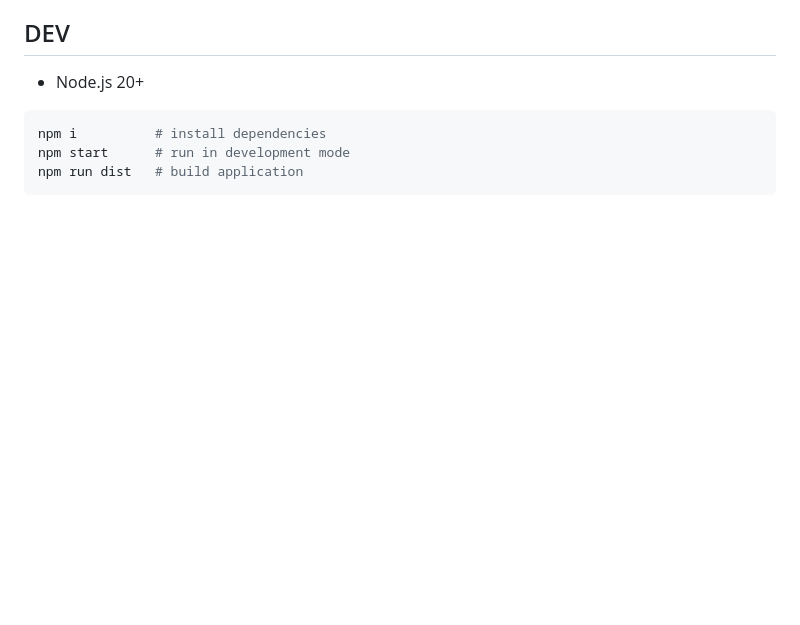
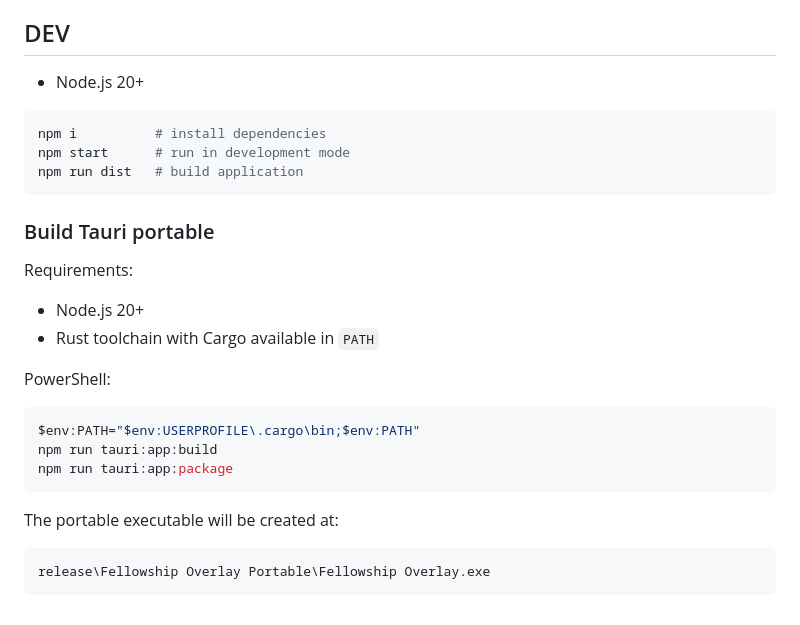
Before and after one commit to aovzerk/Fellowship-overlay, a Markdown page: README.md, the part around one of its changes. GitHub-like rendering; blank space fills up the shorter version.

````diff
--- a/README.md
+++ b/README.md
@@ -95,3 +95,21 @@ npm i          # install dependencies
 npm start      # run in development mode
 npm run dist   # build application
 ```
+
+### Build Tauri portable
+
+Requirements:
+- Node.js 20+
+- Rust toolchain with Cargo available in `PATH`
+
+PowerShell:
+```powershell
+$env:PATH="$env:USERPROFILE\.cargo\bin;$env:PATH"
+npm run tauri:app:build
+npm run tauri:app:package
+```
+
+The portable executable will be created at:
+```text
+release\Fellowship Overlay Portable\Fellowship Overlay.exe
+```
````
Also changed, not shown: other parts of README.md (+2 -2 lines).
